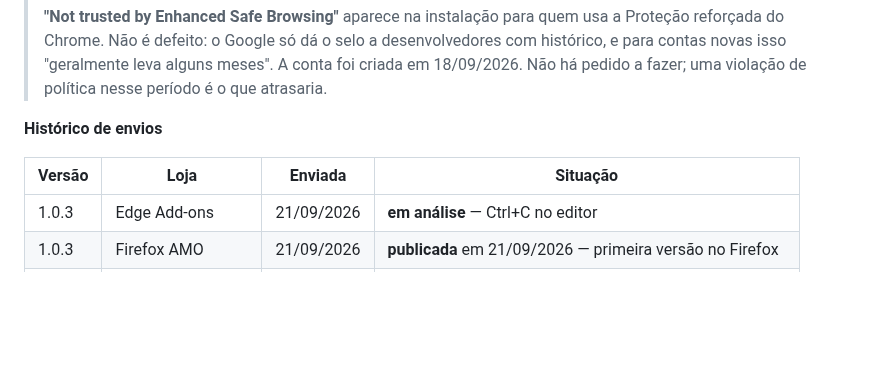
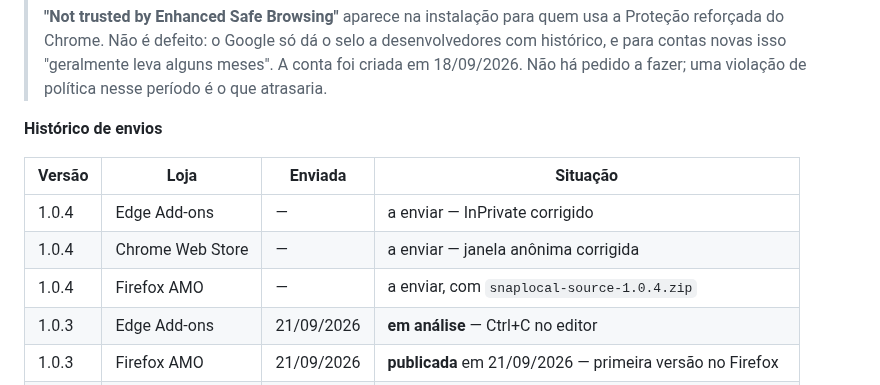
Before and after one commit to Peiterc/snaplocal, a Markdown page: docs/store-listing.md, the part around the change. GitHub-like rendering; blank space fills up the shorter version.

Commit message:
Registra a 1.0.4 como proxima submissao
Co-Authored-By: Claude Opus 5 <noreply@anthropic.com>

```diff
--- a/docs/store-listing.md
+++ b/docs/store-listing.md
@@ -367,6 +367,9 @@ próprio idioma.
 
 | Versão | Loja | Enviada | Situação |
 |---|---|---|---|
+| 1.0.4 | Edge Add-ons | — | a enviar — InPrivate corrigido |
+| 1.0.4 | Chrome Web Store | — | a enviar — janela anônima corrigida |
+| 1.0.4 | Firefox AMO | — | a enviar, com `snaplocal-source-1.0.4.zip` |
 | 1.0.3 | Edge Add-ons | 21/09/2026 | **em análise** — Ctrl+C no editor |
 | 1.0.3 | Firefox AMO | 21/09/2026 | **publicada** em 21/09/2026 — primeira versão no Firefox |
 | 1.0.3 | Chrome Web Store | 21/09/2026 | **publicada** em 21/09/2026 — primeira versão no Chrome |
```
